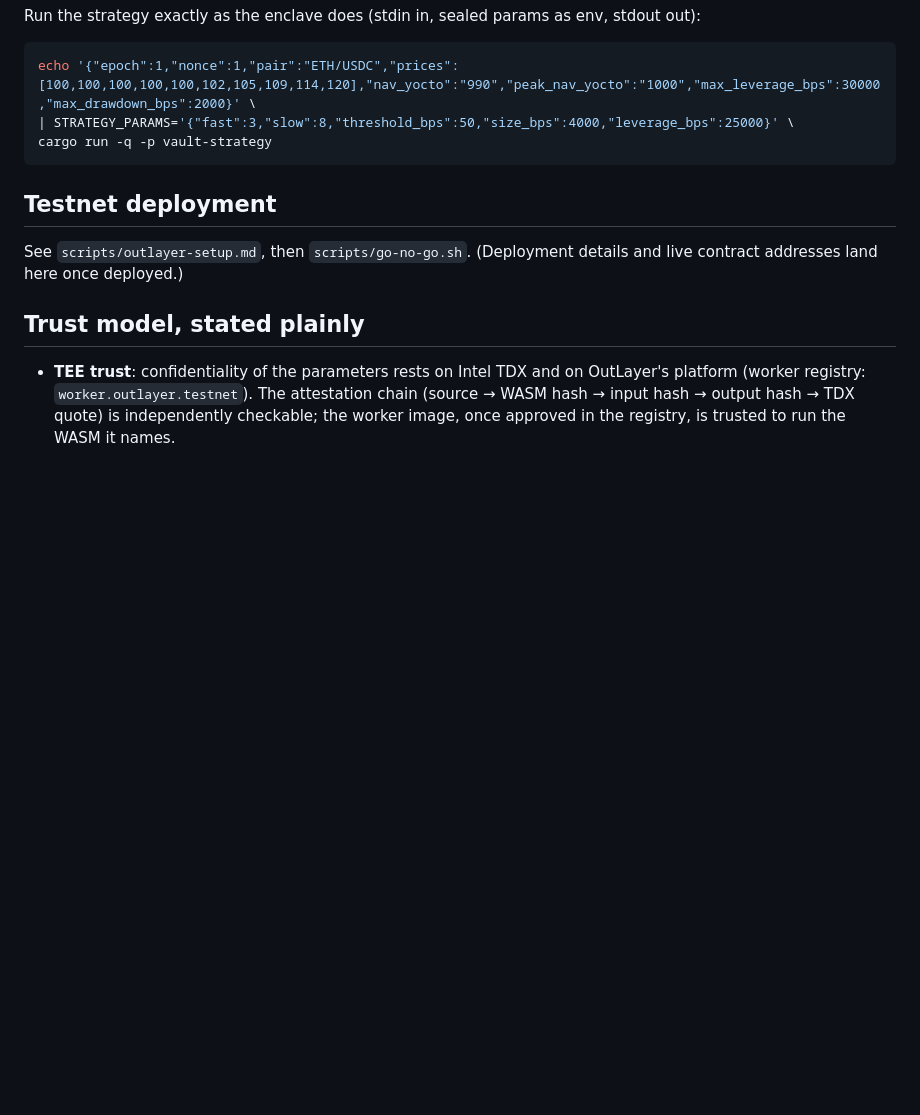
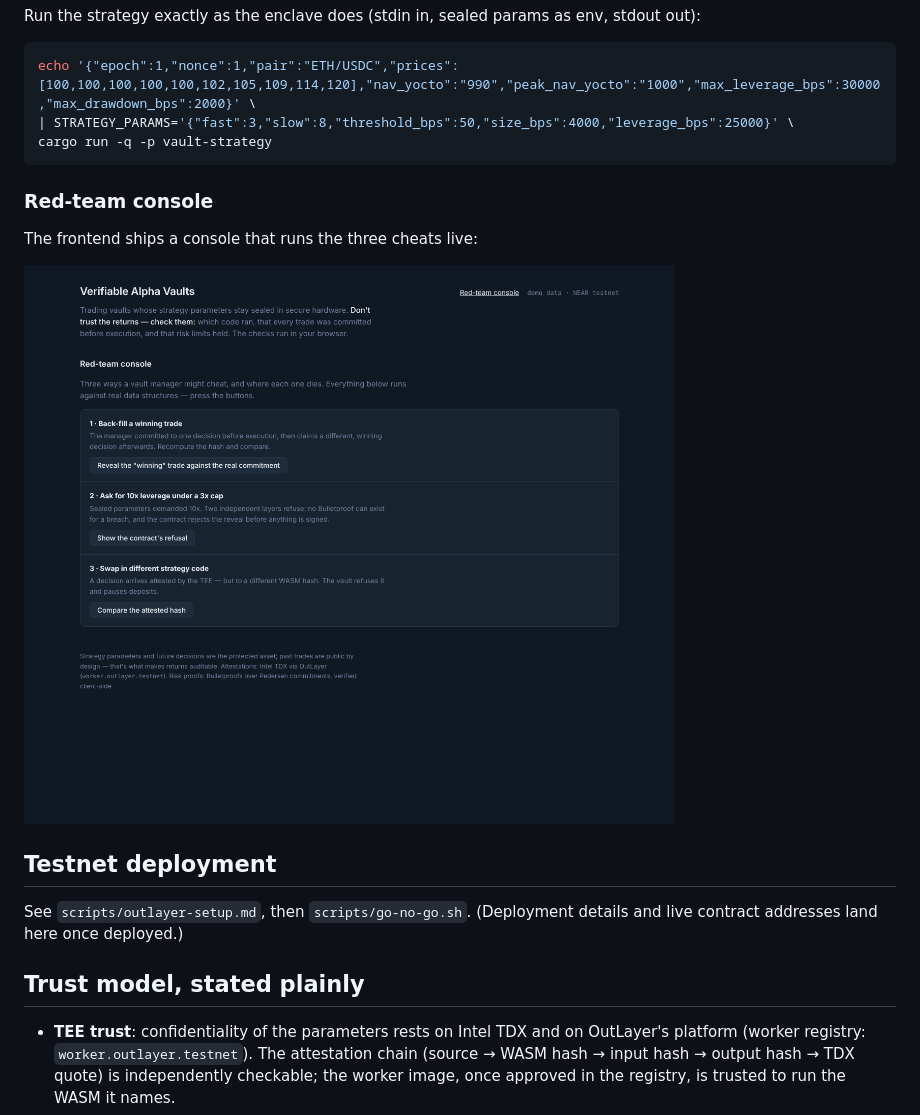
Before and after one commit to amudhan23/verifiable-alpha-vaults, a Markdown page: README.md, the part around one of its changes. Rendered like a GitHub page; pictures changed too: docs/img/redteam.png (added); blank space fills up the shorter version.

Commit message:
CI: commit verifier wasm to repo, deploy frontend to Pages; README screenshots

````diff
--- a/README.md
+++ b/README.md
@@ -90,6 +92,12 @@ echo '{"epoch":1,"nonce":1,"pair":"ETH/USDC","prices":[100,100,100,100,100,102,1
 cargo run -q -p vault-strategy
 ```
 
+### Red-team console
+
+The frontend ships a console that runs the three cheats live:
+
+![Red-team console](docs/img/redteam.png)
+
 ## Testnet deployment
 
 See `scripts/outlayer-setup.md`, then `scripts/go-no-go.sh`. (Deployment
````
Also changed, not shown: other parts of README.md (+2 -0 lines), docs/img/leaderboard.png (added), docs/img/vault.png (added), 1 other file.
